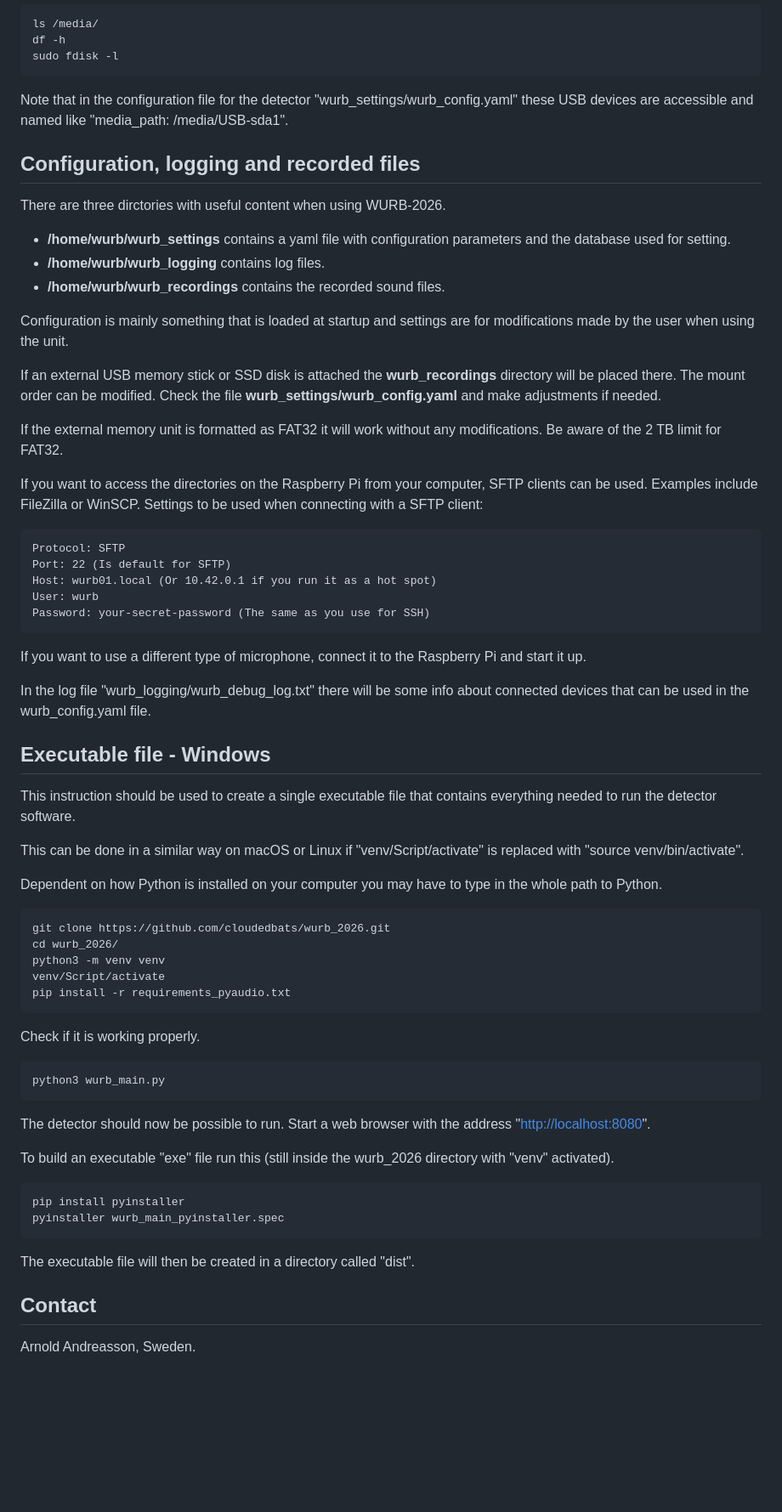
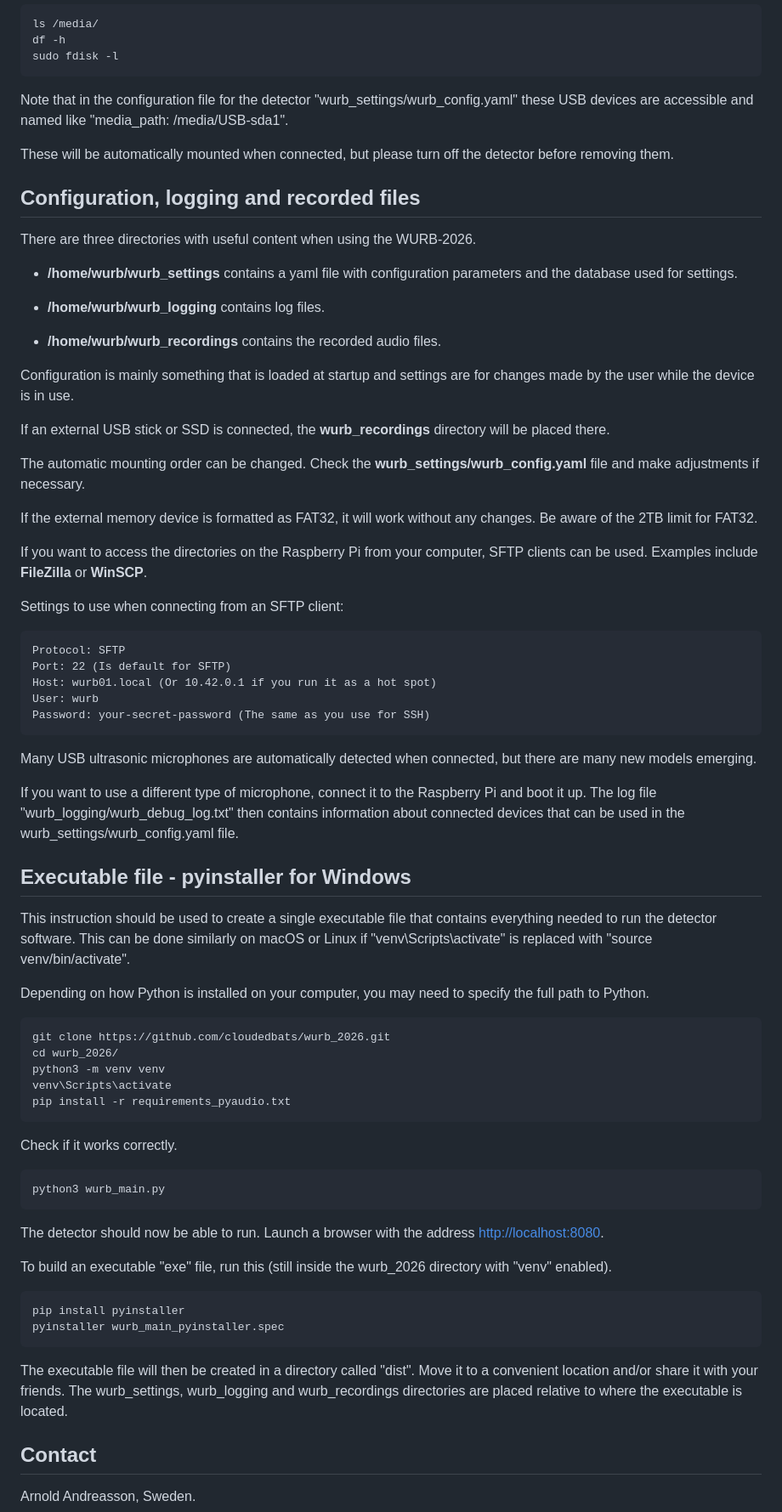
Before and after one commit to cloudedbats/wurb_2026, a Markdown page: README.md, the part around one of its changes. Shown at 85% size. Drawn GitHub-style; blank space fills up the shorter version.

```diff
--- a/README.md
+++ b/README.md
@@ -210,25 +243,34 @@ Some useful commands to check attached USB devices are:
 Note that in the configuration file for the detector "wurb_settings/wurb_config.yaml"
 these USB devices are accessible and named like "media_path: /media/USB-sda1".
 
+These will be automatically mounted when connected, but please turn off the detector before removing them.
+
 ## Configuration, logging and recorded files
 
-There are three dirctories with useful content when using WURB-2026.
+There are three directories with useful content when using the WURB-2026.
 
-- **/home/wurb/wurb_settings** contains a yaml file with configuration parameters and the database used for setting.
-- **/home/wurb/wurb_logging** contains log files.
-- **/home/wurb/wurb_recordings** contains the recorded sound files.
+- **/home/wurb/wurb_settings**
+contains a yaml file with configuration parameters and the database used for settings.
 
-Configuration is mainly something that is loaded at startup and settings are for modifications made by the user when using the unit.
+- **/home/wurb/wurb_logging**
+contains log files.
 
-If an external USB memory stick or SSD disk is attached the **wurb_recordings** directory will be placed there.
-The mount order can be modified. Check the file **wurb_settings/wurb_config.yaml** and make adjustments if needed.
+- **/home/wurb/wurb_recordings**
+contains the recorded audio files.
 
-If the external memory unit is formatted as FAT32 it will work without any modifications.
-Be aware of the 2 TB limit for FAT32.
+Configuration is mainly something that is loaded at startup
+and settings are for changes made by the user while the device is in use.
 
-If you want to access the directories on the Raspberry Pi from your computer,
-SFTP clients can be used. Examples include FileZilla or WinSCP.
-Settings to be used when connecting with a SFTP client:
+If an external USB stick or SSD is connected, the **wurb_recordings** directory will be placed there.
+
+The automatic mounting order can be changed. Check the **wurb_settings/wurb_config.yaml** file and make adjustments if necessary.
+
+If the external memory device is formatted as FAT32, it will work without any changes.
+Be aware of the 2TB limit for FAT32.
+
+If you want to access the directories on the Raspberry Pi from your computer, SFTP clients can be used. Examples include **FileZilla** or **WinSCP**.
+
+Settings to use when connecting from an SFTP client:
 
     Protocol: SFTP
     Port: 22 (Is default for SFTP)
@@ -236,42 +278,45 @@ Settings to be used when connecting with a SFTP client:
     User: wurb
     Password: your-secret-password (The same as you use for SSH)
 
-If you want to use a different type of microphone, connect it to the Raspberry Pi and start it up.
+Many USB ultrasonic microphones are automatically detected when connected, but there are many new models emerging.
 
-In the log file "wurb_logging/wurb_debug_log.txt" there will be some
-info about connected devices that can be used in the wurb_config.yaml file.
+If you want to use a different type of microphone, connect it to the Raspberry Pi and boot it up.
+The log file "wurb_logging/wurb_debug_log.txt" then contains information about connected devices that
+can be used in the wurb_settings/wurb_config.yaml file.
 
-## Executable file - Windows
+## Executable file - pyinstaller for Windows
 
 This instruction should be used to create a single executable file that contains
 everything needed to run the detector software.
-
-This can be done in a similar way on macOS or Linux if "venv/Script/activate"
+This can be done similarly on macOS or Linux if "venv\Scripts\activate"
 is replaced with "source venv/bin/activate".
 
-Dependent on how Python is installed on your computer you may have to
-type in the whole path to Python.
+Depending on how Python is installed on your computer, you may need to
+specify the full path to Python.
 
     git clone https://github.com/cloudedbats/wurb_2026.git
     cd wurb_2026/
     python3 -m venv venv
-    venv/Script/activate
+    venv\Scripts\activate
     pip install -r requirements_pyaudio.txt
 
-Check if it is working properly.
+Check if it works correctly.
 
     python3 wurb_main.py
 
-The detector should now be possible to run.
-Start a web browser with the address "<http://localhost:8080>".
+The detector should now be able to run.
+Launch a browser with the address <http://localhost:8080>.
 
-To build an executable "exe" file run this
-(still inside the wurb_2026 directory with "venv" activated).
+To build an executable "exe" file, run this
+(still inside the wurb_2026 directory with "venv" enabled).
 
     pip install pyinstaller
     pyinstaller wurb_main_pyinstaller.spec
 
 The executable file will then be created in a directory called "dist".
+Move it to a convenient location and/or share it with your friends.
+The wurb_settings, wurb_logging and wurb_recordings directories are placed
+relative to where the executable is located.
 
 ## Contact
 
```
Also changed, not shown: other parts of README.md (+107 -74 lines).
